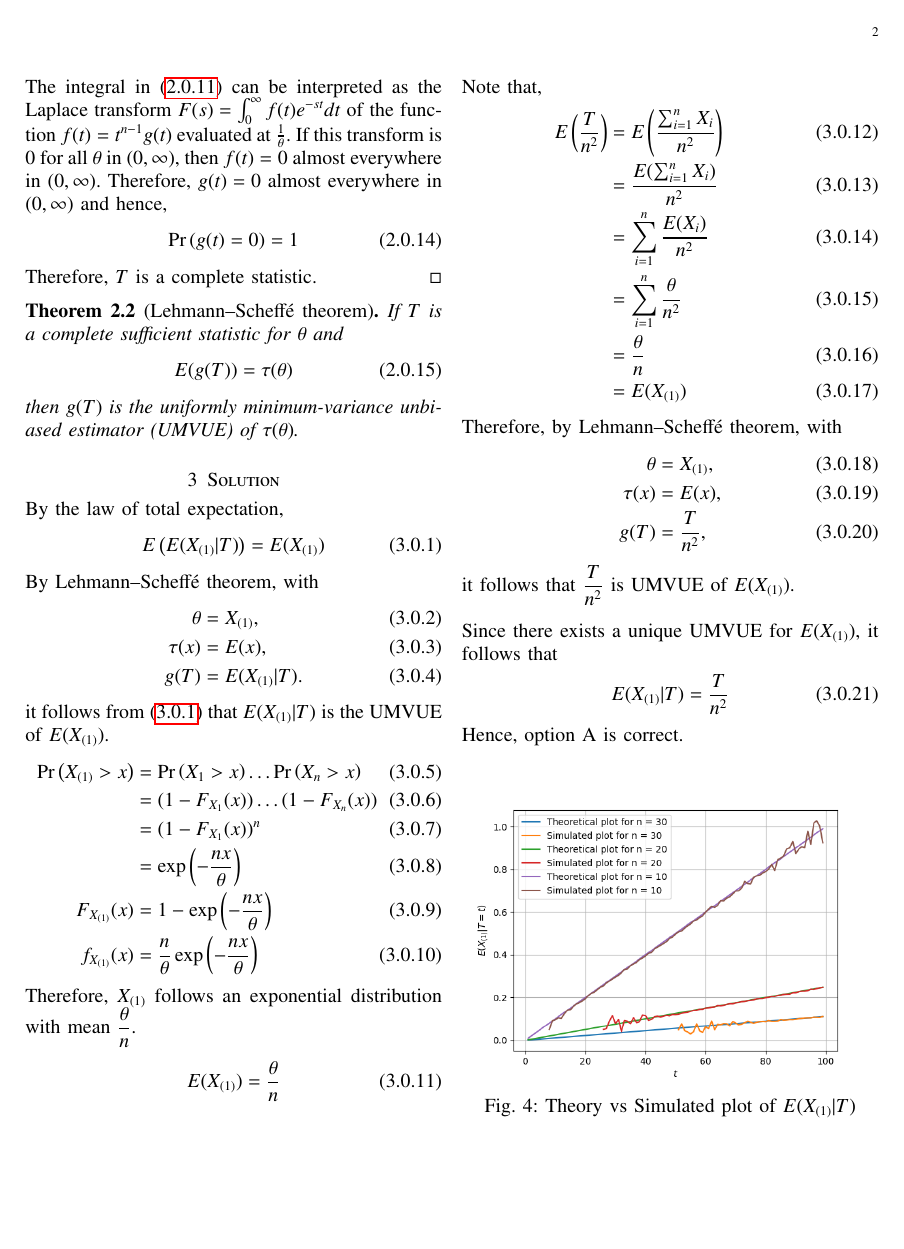
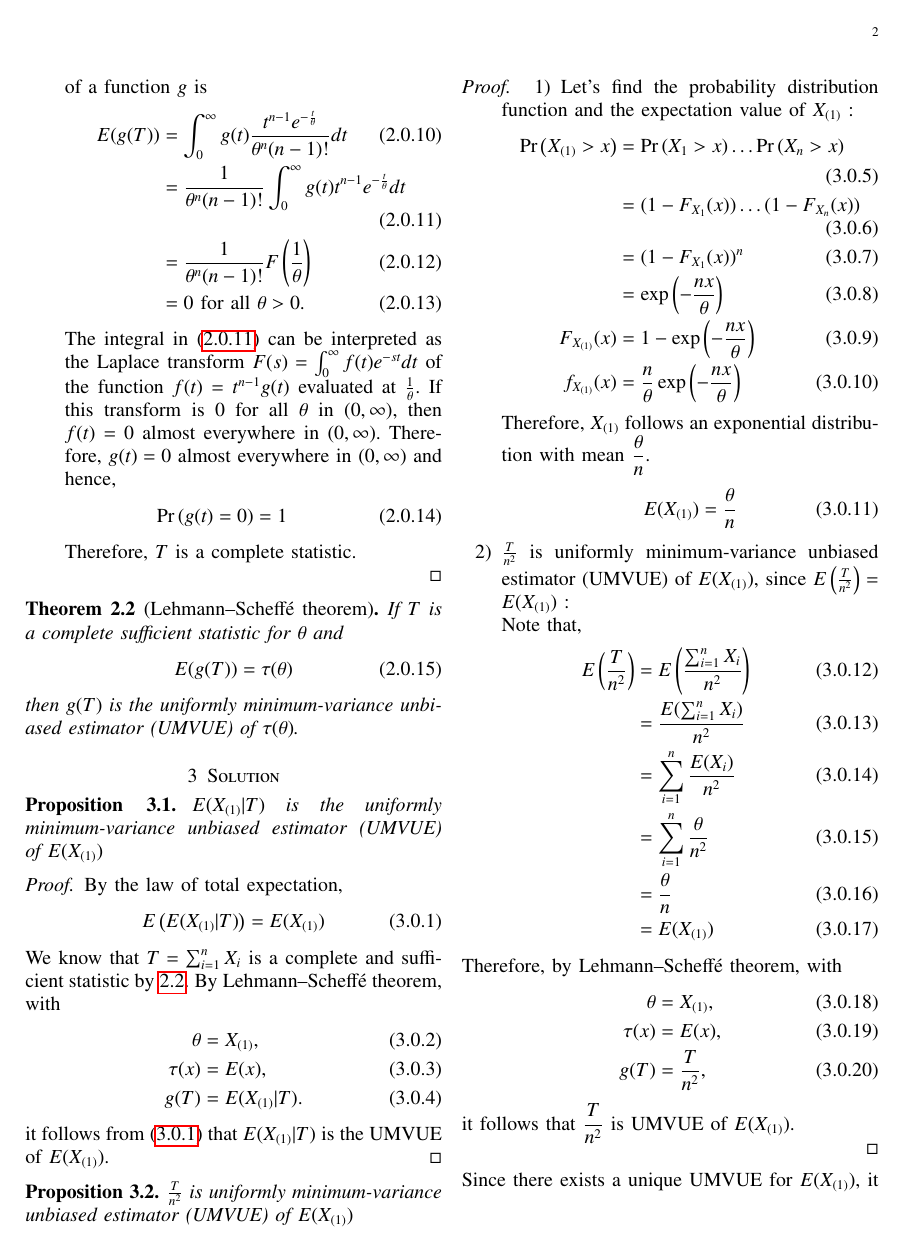
Before and after one commit to Gautham-Bellamkonda/AI1103, a LaTeX problem sheet (Assignment6/Assignment6.tex): page 2 of 2 before the commit and page 2 of 3 after it. Compiled offline with pdfLaTeX.

Commit message:
Add files via upload

```diff
--- a/Assignment6/Assignment6.tex
+++ b/Assignment6/Assignment6.tex
@@ -218,18 +220,29 @@ E(g(T)) = \tau(\theta)
 then $g(T)$ is the uniformly minimum-variance unbiased estimator (UMVUE) of $\tau(\theta)$.
 \end{theorem}
 \section{Solution}
+\begin{proposition}
+$E(X_{(1)}|T)$ is the uniformly minimum-variance unbiased estimator (UMVUE) of $E(X_{(1)})$
+\end{proposition}
+\begin{proof}
 By the law of total expectation,
 \begin{align}
 \label{eqn 2.0.3}
 E\brak{E(X_{(1)} | T )} = E(X_{(1)})
 \end{align}
-By Lehmann–Scheffé theorem, with
+We know that $T = \sum_{i=1}^n X_i$ is a complete and sufficient statistic by \ref{lemma_sufficient_complete}. By Lehmann–Scheffé theorem, with
 \begin{align}
 \theta &= X_{(1)},\\
 \tau(x) &= E(x),\\
 g(T) &= E(X_{(1)} | T).
 \end{align}
 it follows from \eqref{eqn 2.0.3} that $E(X_{(1)} | T)$ is the UMVUE of $E(X_{(1)})$.
+\end{proof}
+\begin{proposition}
+$\frac{T}{n^2}$ is uniformly minimum-variance unbiased estimator (UMVUE) of $E(X_{(1)})$
+\end{proposition}
+\begin{proof}
+\begin{enumerate}
+\item Let's find the probability distribution function and the expectation value of $X_{(1)}$ :
 \begin{align}
 \pr{X_{(1)} > x} &= \pr{X_1 > x}\ldots \pr{X_n > x}\\
 &= (1-F_{X_{1}}(x))\ldots(1-F_{X_{n}}(x))\\
@@ -242,6 +255,7 @@ Therefore, $X_{(1)}$ follows an exponential distribution with mean $\dfrac{\thet
 \begin{align}
 E(X_{(1)}) = \frac{\theta}{n}
 \end{align}
+\item $\frac{T}{n^2}$ is uniformly minimum-variance unbiased estimator (UMVUE) of $E(X_{(1)})$, since $E\brak{\frac{T}{n^2}} = E(X_{(1)})$ : \\
 Note that,
 \begin{align}
 E\brak{\frac{T}{n^2}} &= E\brak{\frac{\sum_{i=1}^n X_i}{n^2}}\\
```
Also changed, not shown: Assignment6/Assignment6.pdf, Assignment6/Assignment6.tex (13 more changed lines), 3 other files.
